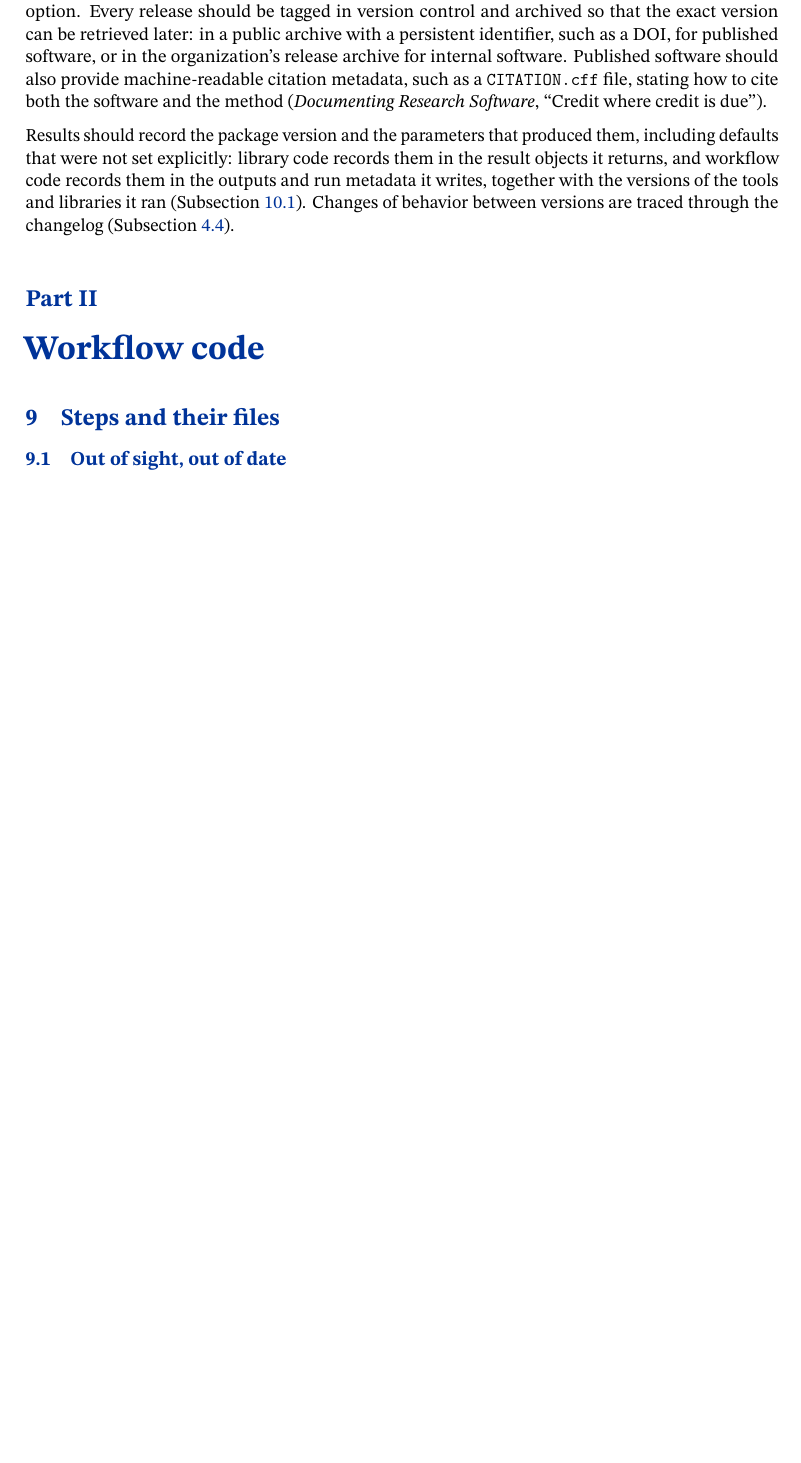
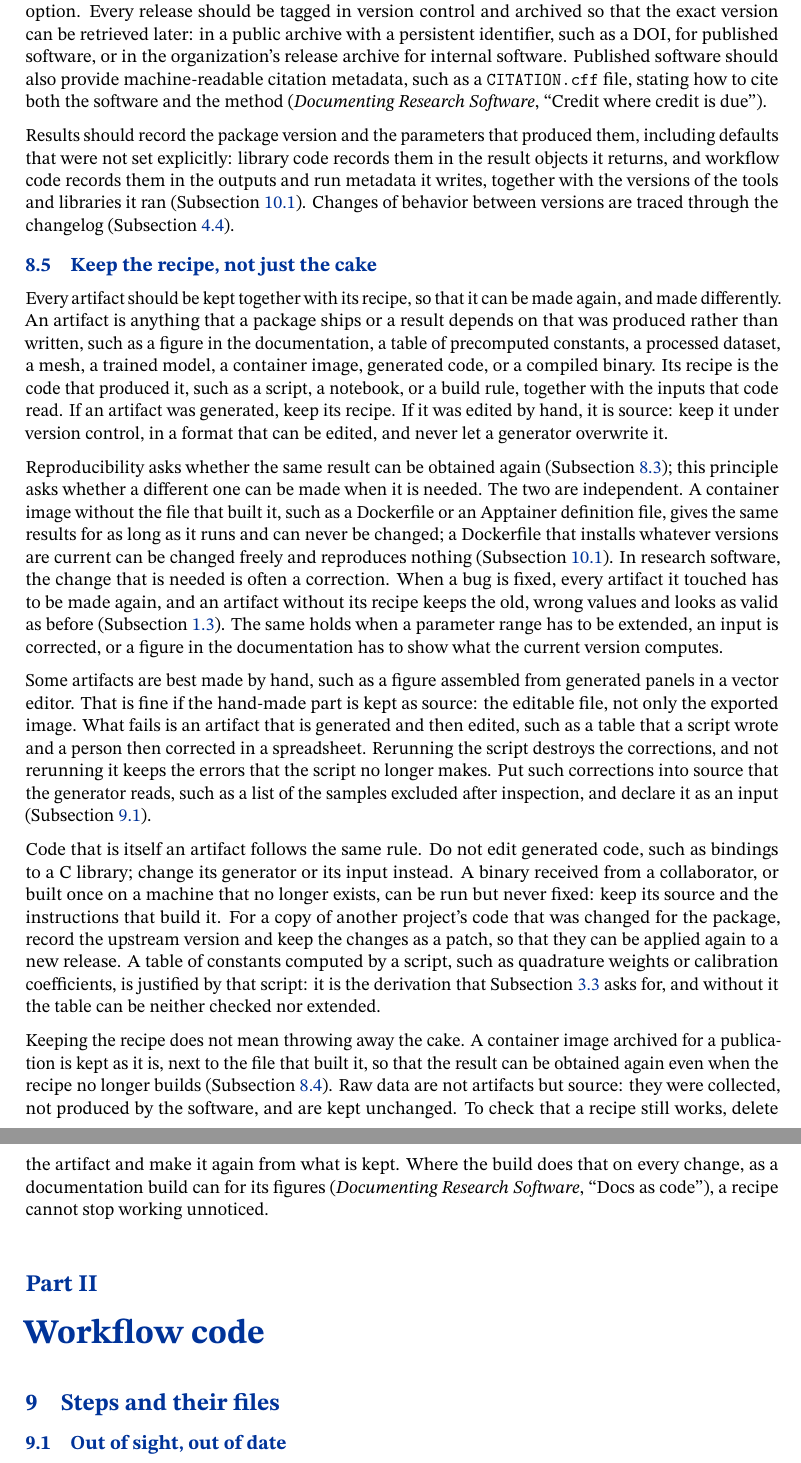
Before and after one commit to Thomas-Rauter/Research-Software-Engineering, a LaTeX document (latex/Design_Principles_for_Research_Software.tex): part of page 19 of 26 before the commit and two parts of pages 19 and 20 of 27 after it, the two joined at a grey line, cut so that both start at the same text, the shorter picture padded with empty space. Compiled offline with pdfLaTeX.

Commit message:
Added "Keep the recipe, not just the cake"
- Design Principles: added "Keep the recipe, not just the cake" to
  Part I, Testing and reproducibility (8.5). Every artifact, anything a
  package ships or a result depends on that was produced rather than
  written, should be kept with the code that produced it; what is edited
  by hand is source. Reproducibility asks for the same result again, this
  principle for a different one when it is needed, most often a
  correction: a bug fix cannot reach an artifact without its recipe.
  Covers hand-edited outputs, generated code, binaries without source,
  patched copies, and tables of precomputed constants, and keeps archived
  images and raw data as they are. Added its row to "At a glance".
- Pin what you run: a container image pinned by its digest is kept
  together with the file that builds it.
- Documenting Research Software, Docs as code: figures that show what the
  software computes are made by code kept with the documentation,
  preferably by its build.
- Testing Research Software: synthetic test data cite the new principle.

```diff
--- a/latex/Design_Principles_for_Research_Software.tex
+++ b/latex/Design_Principles_for_Research_Software.tex
@@ -1385,6 +1388,68 @@ versions are traced through the changelog (Subsection~\ref{sec:stable-api}).
 
 
 
+\subsection{Keep the recipe, not just the cake}
+\label{sec:recipe}
+
+Every artifact should be kept together with its recipe, so that it can be
+made again, and made differently. An artifact is anything that a package
+ships or a result depends on that was produced rather than written, such as
+a figure in the documentation, a table of precomputed constants, a processed
+dataset, a mesh, a trained model, a container image, generated code, or a
+compiled binary. Its recipe is the code that produced it, such as a script,
+a notebook, or a build rule, together with the inputs that code read. If an
+artifact was generated, keep its recipe. If it was edited by hand, it is
+source: keep it under version control, in a format that can be edited, and
+never let a generator overwrite it.
+
+Reproducibility asks whether the same result can be obtained again
+(Subsection~\ref{sec:reproducibility}); this principle asks whether a
+different one can be made when it is needed. The two are independent. A
+container image without the file that built it, such as a Dockerfile or an
+Apptainer definition file, gives the same results for as long as it runs and
+can never be changed; a Dockerfile that installs whatever versions are
+current can be changed freely and reproduces nothing
+(Subsection~\ref{sec:pin}). In research software, the change that is needed
+is often a correction. When a bug is fixed, every artifact it touched has to
+be made again, and an artifact without its recipe keeps the old, wrong values
+and looks as valid as before (Subsection~\ref{sec:loud}). The same holds
+when a parameter range has to be extended, an input is corrected, or a
+figure in the documentation has to show what the current version computes.
+
+Some artifacts are best made by hand, such as a figure assembled from
+generated panels in a vector editor. That is fine if the hand-made part is
+kept as source: the editable file, not only the exported image. What fails
+is an artifact that is generated and then edited, such as a table that a
+script wrote and a person then corrected in a spreadsheet. Rerunning the
+script destroys the corrections, and not rerunning it keeps the errors that
+the script no longer makes. Put such corrections into source that the
+generator reads, such as a list of the samples excluded after inspection,
+and declare it as an input (Subsection~\ref{sec:declared-inputs}).
+
+Code that is itself an artifact follows the same rule. Do not edit generated
+code, such as bindings to a C library; change its generator or its input
+instead. A binary received from a collaborator, or built once on a machine
+that no longer exists, can be run but never fixed: keep its source and the
+instructions that build it. For a copy of another project's code that was
+changed for the package, record the upstream version and keep the changes as
+a patch, so that they can be applied again to a new release. A table of
+constants computed by a script, such as quadrature weights or calibration
+coefficients, is justified by that script: it is the derivation that
+Subsection~\ref{sec:magic-numbers} asks for, and without it the table can be
+neither checked nor extended.
+
+Keeping the recipe does not mean throwing away the cake. A container image
+archived for a publication is kept as it is, next to the file that built it,
+so that the result can be obtained again even when the recipe no longer
+builds (Subsection~\ref{sec:traceability}). Raw data are not artifacts but
+source: they were collected, not produced by the software, and are kept
+unchanged. To check that a recipe still works, delete the artifact and make
+it again from what is kept. Where the build does that on every change, as a
+documentation build can for its figures (\DocumentingRef{Docs as code}), a
+recipe cannot stop working unnoticed.
+
+
+
 % ==========================================================
 \part{Workflow code}
 \label{part:workflow}
```
Also changed, not shown: latex/Documenting_Research_Software.tex (+4 -1 lines), latex/Testing_Research_Software.tex (+3 -2 lines), pdf/Design_Principles_for_Research_Software.pdf, pdf/Documenting_Research_Software.pdf, pdf/Testing_Research_Software.pdf, latex/Design_Principles_for_Research_Software.tex (6 more changed lines).
